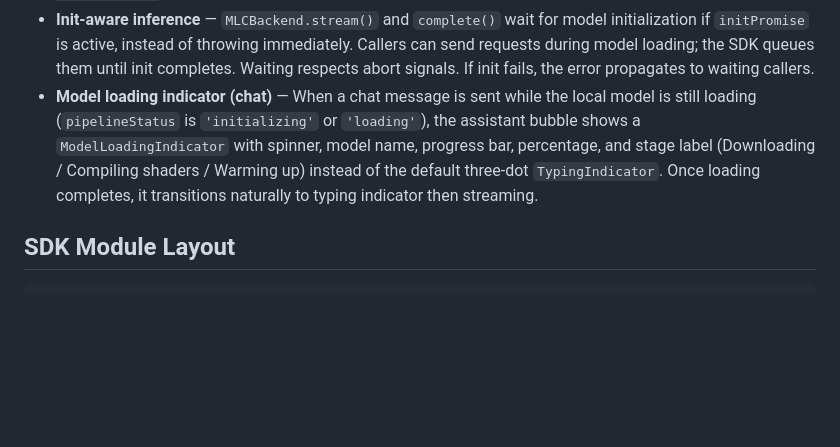
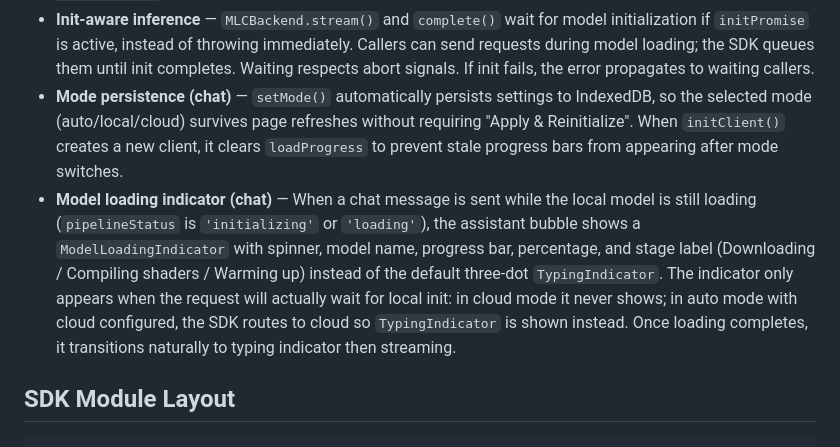
Before and after one commit to WebLLM-io/webllm.io, a Markdown page: CLAUDE.md, the part around the change. Drawn GitHub-style; blank space fills up the shorter version.

Commit message:
docs: document mode persistence and smart loading indicator behavior

```diff
--- a/CLAUDE.md
+++ b/CLAUDE.md
@@ -37,7 +37,8 @@ pnpm + Turborepo monorepo with the following packages:
 - **Theme system (chat)** — CSS custom properties with `@theme inline` in Tailwind v4. Semantic color tokens (e.g. `bg-bg-surface`, `text-text-muted`) defined via `--th-*` CSS variables. Light mode is default; dark mode via `.dark` class on `<html>`. Theme persisted in localStorage (`webllm-chat-theme`). FOUC prevented by synchronous `<script>` in `<head>`. Components use semantic tokens, not raw color classes (`bg-zinc-800`). ModelCombobox badges are the only exception using `dark:` variants for accent colors.
 - **Message actions (chat)** — Three per-message actions: **Copy** (all messages, copies raw text to clipboard with 2s checkmark feedback), **Edit** (user messages only, replaces bubble with auto-resize textarea, submits by truncating conversation from that point and re-sending), **Regenerate** (last assistant message only, deletes last assistant reply and re-triggers inference with `skipUserMessage`). Actions bar uses `group/message` hover reveal on desktop, always visible on mobile. `deleteMessagesFrom(conversationId, messageIndex)` in ConversationsSlice handles history truncation.
 - **Init-aware inference** — `MLCBackend.stream()` and `complete()` wait for model initialization if `initPromise` is active, instead of throwing immediately. Callers can send requests during model loading; the SDK queues them until init completes. Waiting respects abort signals. If init fails, the error propagates to waiting callers.
-- **Model loading indicator (chat)** — When a chat message is sent while the local model is still loading (`pipelineStatus` is `'initializing'` or `'loading'`), the assistant bubble shows a `ModelLoadingIndicator` with spinner, model name, progress bar, percentage, and stage label (Downloading / Compiling shaders / Warming up) instead of the default three-dot `TypingIndicator`. Once loading completes, it transitions naturally to typing indicator then streaming.
+- **Mode persistence (chat)** — `setMode()` automatically persists settings to IndexedDB, so the selected mode (auto/local/cloud) survives page refreshes without requiring "Apply & Reinitialize". When `initClient()` creates a new client, it clears `loadProgress` to prevent stale progress bars from appearing after mode switches.
+- **Model loading indicator (chat)** — When a chat message is sent while the local model is still loading (`pipelineStatus` is `'initializing'` or `'loading'`), the assistant bubble shows a `ModelLoadingIndicator` with spinner, model name, progress bar, percentage, and stage label (Downloading / Compiling shaders / Warming up) instead of the default three-dot `TypingIndicator`. The indicator only appears when the request will actually wait for local init: in cloud mode it never shows; in auto mode with cloud configured, the SDK routes to cloud so `TypingIndicator` is shown instead. Once loading completes, it transitions naturally to typing indicator then streaming.
 
 ## SDK Module Layout
 
```
